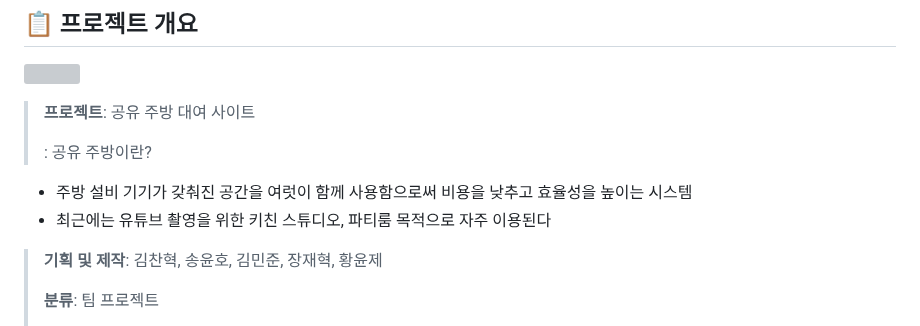
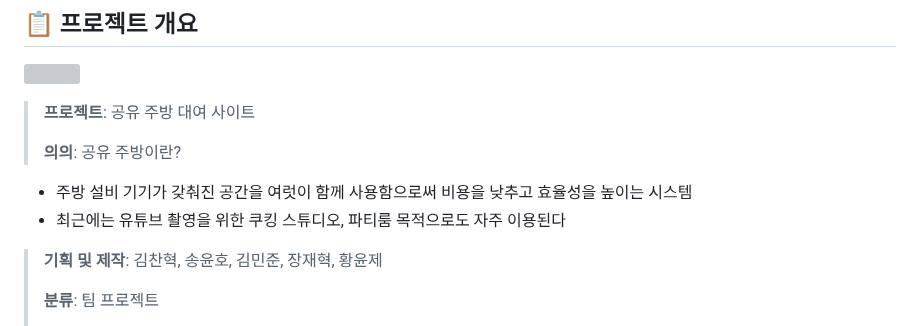
Before and after one commit to chan-hyeok-kim/I_Like_Kitchen, a Markdown page: README.md, the part around the change. Drawn GitHub-style; grey boxes are pictures that could not be loaded.

```diff
--- a/README.md
+++ b/README.md
@@ -40,9 +40,9 @@
 </p>
 
 ><p><strong>프로젝트</strong>: 공유 주방 대여 사이트</p>
-><p><strong></strong>: 공유 주방이란? </p>
+><p><strong>의의</strong>: 공유 주방이란? </p>
 - 주방 설비 기기가 갖춰진 공간을 여럿이 함께 사용함으로써 비용을 낮추고 효율성을 높이는 시스템
-- 최근에는 유튜브 촬영을 위한 키친 스튜디오, 파티룸 목적으로 자주 이용된다
+- 최근에는 유튜브 촬영을 위한 쿠킹 스튜디오, 파티룸 목적으로도 자주 이용된다
 
 ><p><strong>기획 및 제작</strong>: 김찬혁, 송윤호, 김민준, 장재혁, 황윤제</p>
 ><p><strong>분류</strong>: 팀 프로젝트</p>
```
